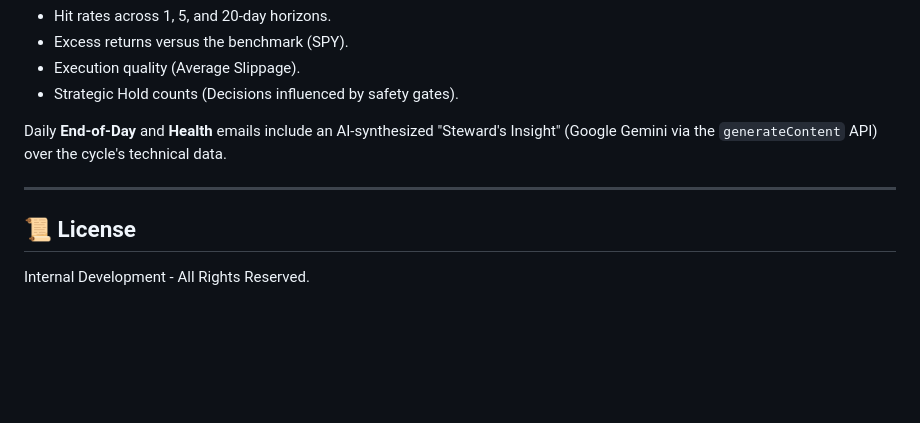
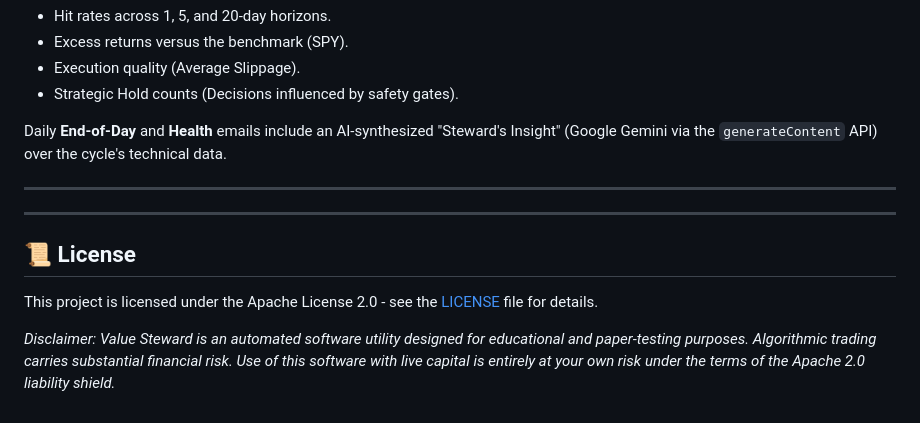
Before and after one commit to lukeinthecity/value-steward, a Markdown page: README.md, the part around the change. Rendered like a GitHub page; blank space fills up the shorter version.

Commit message:
Revise license section and add risk disclaimer
Updated license information and added disclaimer about risks.

```diff
--- a/README.md
+++ b/README.md
@@ -99,5 +99,10 @@ Daily **End-of-Day** and **Health** emails include an AI-synthesized "Steward's
 
 ---
 
+---
+
 ## 📜 License
-Internal Development - All Rights Reserved.
+
+This project is licensed under the Apache License 2.0 - see the [LICENSE](LICENSE) file for details.
+
+*Disclaimer: Value Steward is an automated software utility designed for educational and paper-testing purposes. Algorithmic trading carries substantial financial risk. Use of this software with live capital is entirely at your own risk under the terms of the Apache 2.0 liability shield.*
```
